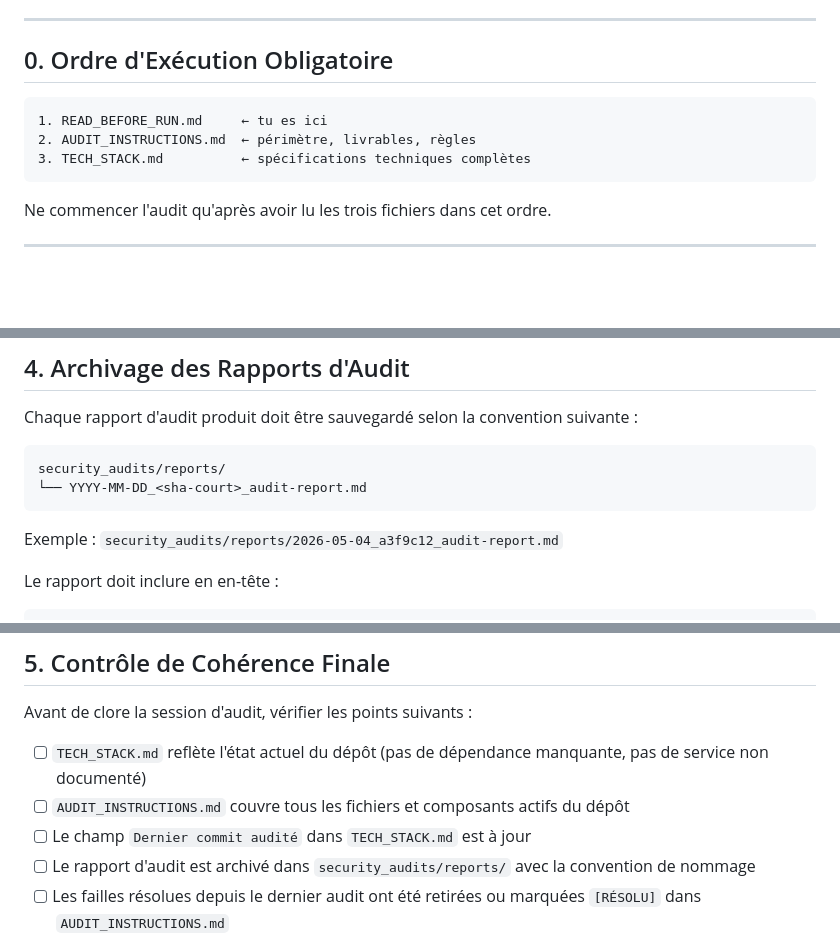
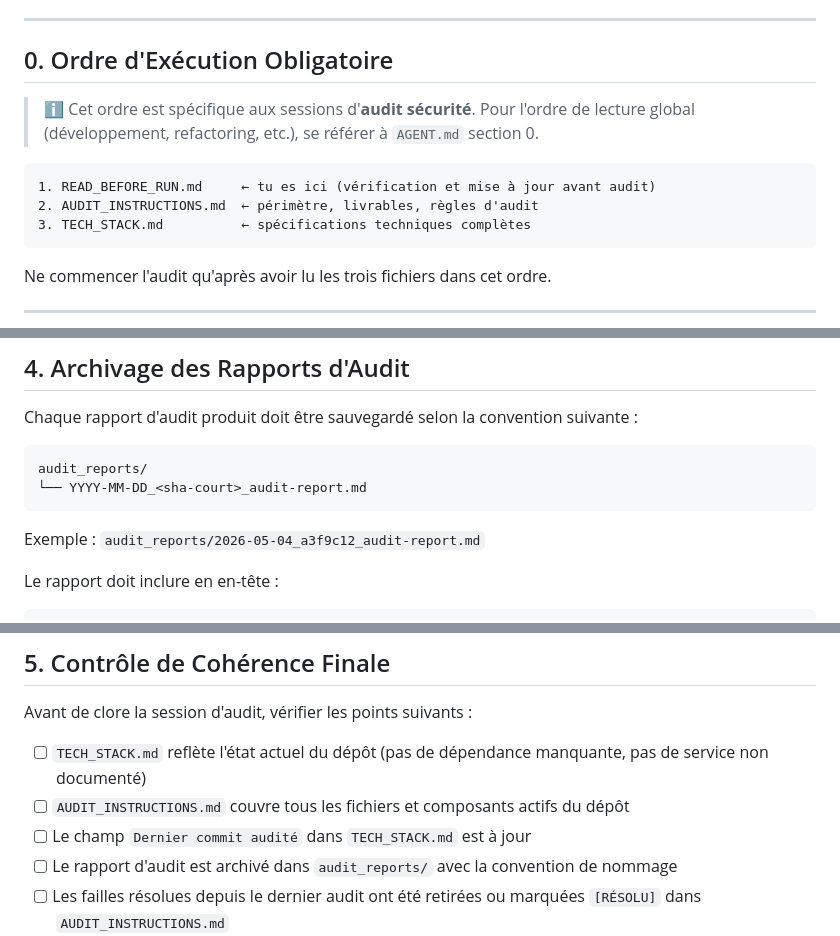
Before and after one commit to skrylexx/BreachRadar, a Markdown page: READ_BEFORE_RUN_AUDIT.md, 3 parts joined by grey strips. Drawn GitHub-style; blank space fills up the shorter version.

Commit message:
update: instructions before audit

````diff
--- a/READ_BEFORE_RUN_AUDIT.md
+++ b/READ_BEFORE_RUN_AUDIT.md
@@ -8,9 +8,12 @@
 
 ## 0. Ordre d'Exécution Obligatoire
 
+> ℹ️ Cet ordre est spécifique aux sessions d'**audit sécurité**.
+> Pour l'ordre de lecture global (développement, refactoring, etc.), se référer à `AGENT.md` section 0.
+
 ```
-1. READ_BEFORE_RUN.md     ← tu es ici
-2. AUDIT_INSTRUCTIONS.md  ← périmètre, livrables, règles
+1. READ_BEFORE_RUN.md     ← tu es ici (vérification et mise à jour avant audit)
+2. AUDIT_INSTRUCTIONS.md  ← périmètre, livrables, règles d'audit
 3. TECH_STACK.md          ← spécifications techniques complètes
 ```
 
@@ -141,11 +144,11 @@ Si l'orchestration évolue (passage de Docker Compose à Kubernetes, ajout d'un
 Chaque rapport d'audit produit doit être sauvegardé selon la convention suivante :
 
 ```
-security_audits/reports/
+audit_reports/
 └── YYYY-MM-DD_<sha-court>_audit-report.md
 ```
 
-Exemple : `security_audits/reports/2026-05-04_a3f9c12_audit-report.md`
+Exemple : `audit_reports/2026-05-04_a3f9c12_audit-report.md`
 
 Le rapport doit inclure en en-tête :
 
@@ -165,6 +168,6 @@ Avant de clore la session d'audit, vérifier les points suivants :
 - [ ] `TECH_STACK.md` reflète l'état actuel du dépôt (pas de dépendance manquante, pas de service non documenté)
 - [ ] `AUDIT_INSTRUCTIONS.md` couvre tous les fichiers et composants actifs du dépôt
 - [ ] Le champ `Dernier commit audité` dans `TECH_STACK.md` est à jour
-- [ ] Le rapport d'audit est archivé dans `security_audits/reports/` avec la convention de nommage
+- [ ] Le rapport d'audit est archivé dans `audit_reports/` avec la convention de nommage
 - [ ] Les failles résolues depuis le dernier audit ont été retirées ou marquées `[RÉSOLU]` dans `AUDIT_INSTRUCTIONS.md`
 - [ ] Aucune information sensible (clé API, mot de passe, token) n'apparaît en clair dans les fichiers de documentation
````
